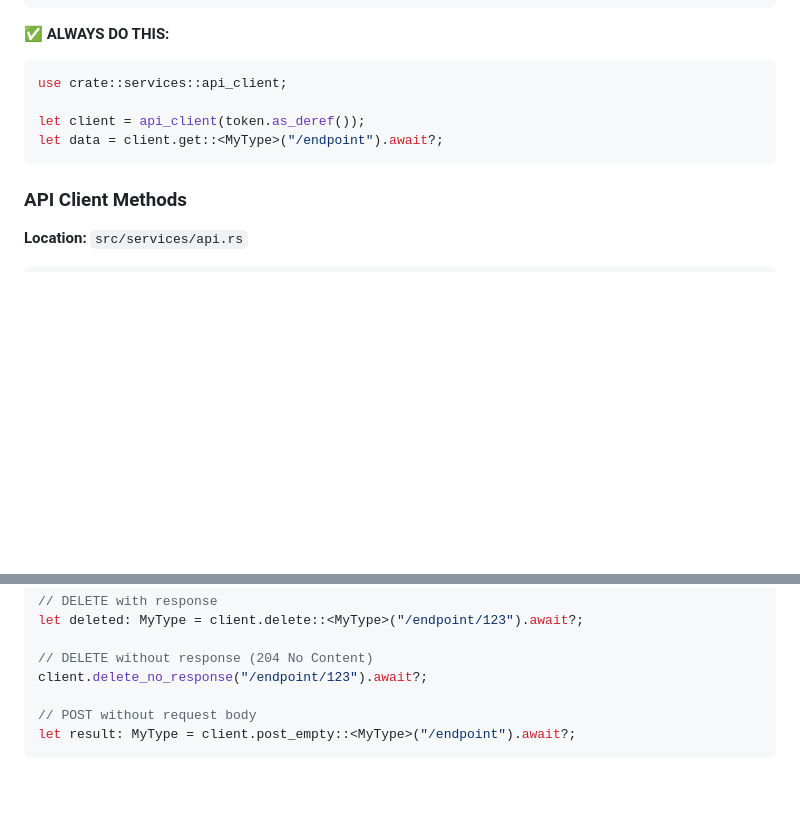
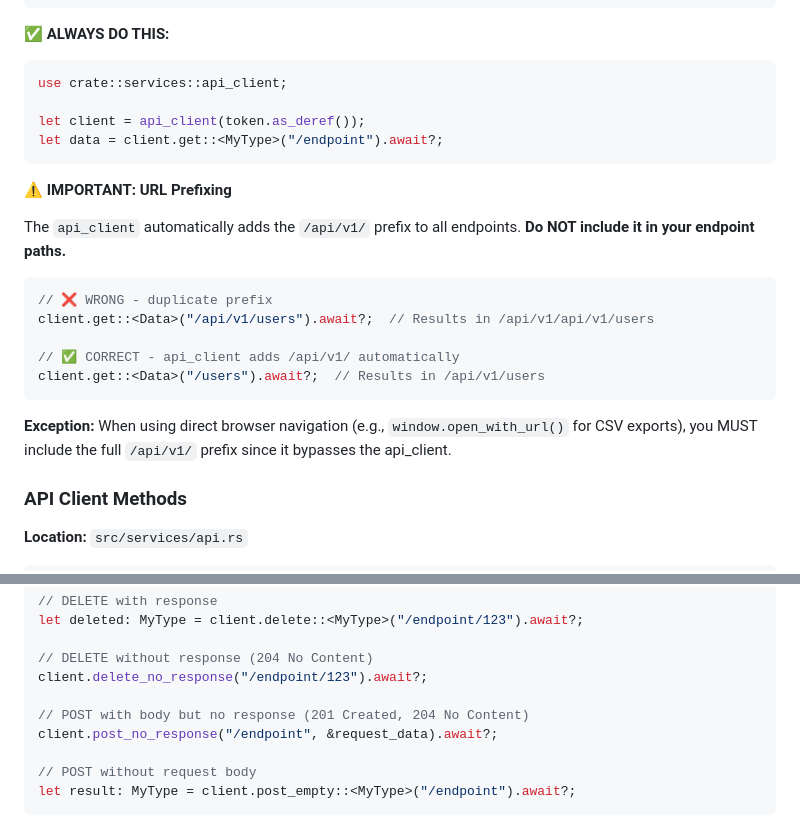
Before and after one commit to Na-Varte-5/house-management, a Markdown page: frontend/CLAUDE.md, 2 parts joined by grey strips. GitHub-like rendering; blank space fills up the shorter version.

````diff
--- a/frontend/CLAUDE.md
+++ b/frontend/CLAUDE.md
@@ -823,6 +823,20 @@ let client = api_client(token.as_deref());
 let data = client.get::<MyType>("/endpoint").await?;
 ```
 
+**⚠️ IMPORTANT: URL Prefixing**
+
+The `api_client` automatically adds the `/api/v1/` prefix to all endpoints. **Do NOT include it in your endpoint paths.**
+
+```rust
+// ❌ WRONG - duplicate prefix
+client.get::<Data>("/api/v1/users").await?;  // Results in /api/v1/api/v1/users
+
+// ✅ CORRECT - api_client adds /api/v1/ automatically
+client.get::<Data>("/users").await?;  // Results in /api/v1/users
+```
+
+**Exception:** When using direct browser navigation (e.g., `window.open_with_url()` for CSV exports), you MUST include the full `/api/v1/` prefix since it bypasses the api_client.
+
 ### API Client Methods
 
 **Location:** `src/services/api.rs`
@@ -848,6 +862,9 @@ let deleted: MyType = client.delete::<MyType>("/endpoint/123").await?;
 
 // DELETE without response (204 No Content)
 client.delete_no_response("/endpoint/123").await?;
+
+// POST with body but no response (201 Created, 204 No Content)
+client.post_no_response("/endpoint", &request_data).await?;
 
 // POST without request body
 let result: MyType = client.post_empty::<MyType>("/endpoint").await?;
````
Also changed, not shown: DEVELOPMENT_ROADMAP.md (+34 -0 lines).
